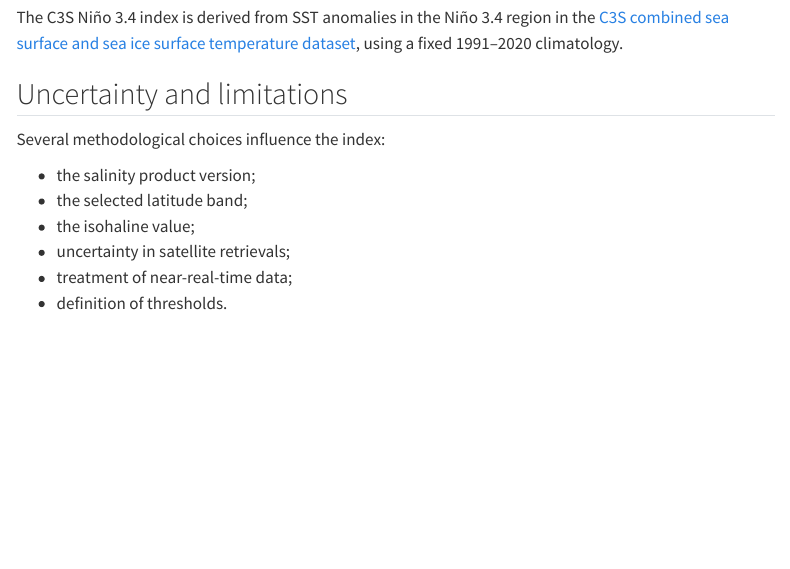
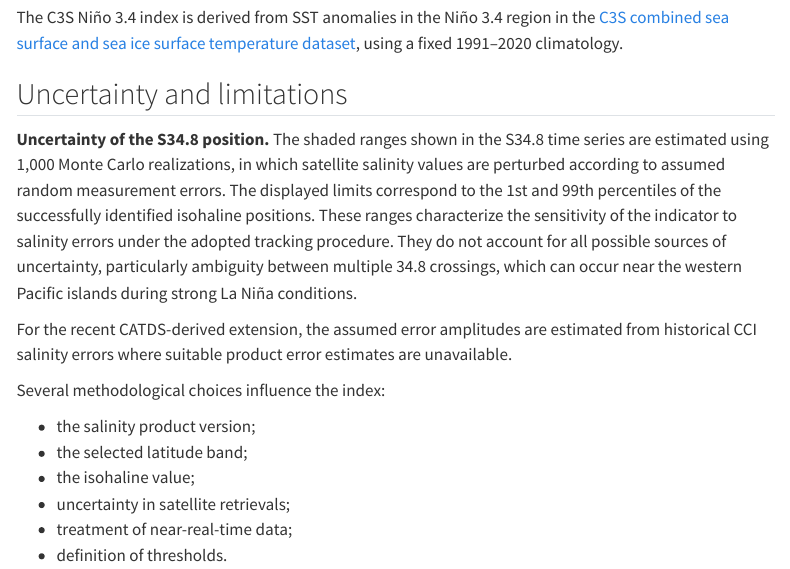
Before and after one commit to BFabB/sss-enso-dashboard, a Quarto document (methods.qmd): the page in a window 1100 px wide, from 910 px down. Rendered offline with R 4.5, knitr and Pandoc in place of Quarto, with nearby package versions; menus at the side of the page are left out.

Commit message:
Clarify S34.8 uncertainty and update contributor credits

```diff
--- a/methods.qmd
+++ b/methods.qmd
@@ -35,6 +35,10 @@ The C3S Niño 3.4 index is derived from SST anomalies in the Niño 3.4 region in
 
 ## Uncertainty and limitations
 
+**Uncertainty of the S34.8 position.** The shaded ranges shown in the S34.8 time series are estimated using 1,000 Monte Carlo realizations, in which satellite salinity values are perturbed according to assumed random measurement errors. The displayed limits correspond to the 1st and 99th percentiles of the successfully identified isohaline positions. These ranges characterize the sensitivity of the indicator to salinity errors under the adopted tracking procedure. They do not account for all possible sources of uncertainty, particularly ambiguity between multiple 34.8 crossings, which can occur near the western Pacific islands during strong La Niña conditions.
+
+For the recent CATDS-derived extension, the assumed error amplitudes are estimated from historical CCI salinity errors where suitable product error estimates are unavailable.
+
 Several methodological choices influence the index:
 
 - the salinity product version;
```
Also changed, not shown: index.qmd (+1 -0 lines), docs/search.json, 10 other files.
